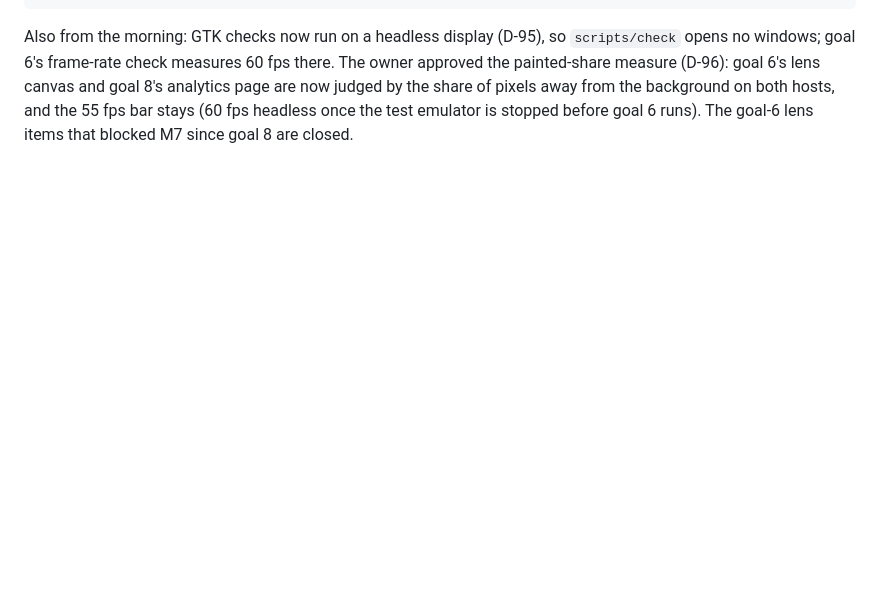
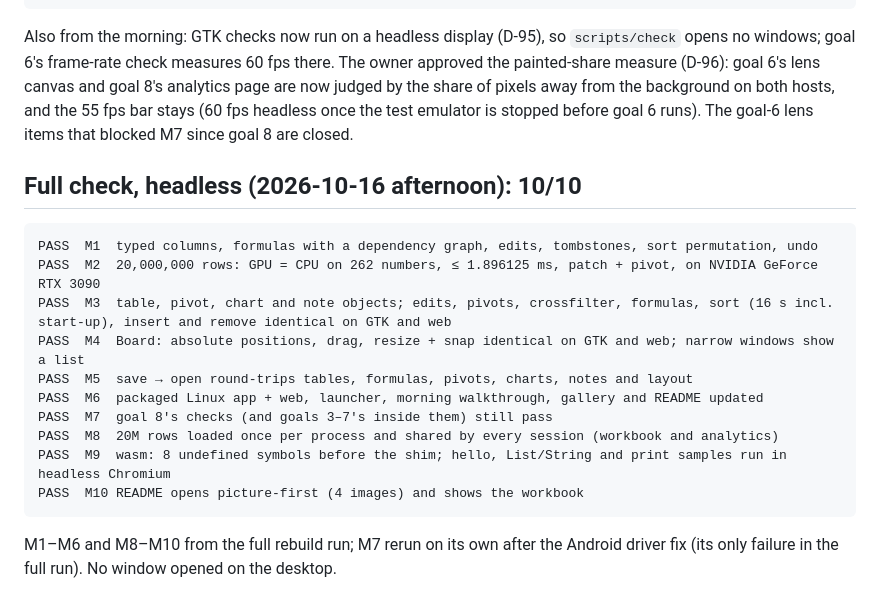
Before and after one commit to abhisheksreesaila/mxapp, a Markdown page: docs/report.md, the part around the change. Drawn GitHub-style; blank space fills up the shorter version.

Commit message:
Report: full headless check 10/10
Co-Authored-By: Claude Fable 5.1 <noreply@anthropic.com>

````diff
--- a/docs/report.md
+++ b/docs/report.md
@@ -83,3 +83,18 @@ PASS  M8  20M rows loaded once per process and shared by every session (workbook
 ```
 Also from the morning: GTK checks now run on a headless display (D-95), so `scripts/check` opens no windows; goal 6's frame-rate check measures 60 fps there.
 The owner approved the painted-share measure (D-96): goal 6's lens canvas and goal 8's analytics page are now judged by the share of pixels away from the background on both hosts, and the 55 fps bar stays (60 fps headless once the test emulator is stopped before goal 6 runs). The goal-6 lens items that blocked M7 since goal 8 are closed.
+
+## Full check, headless (2026-10-16 afternoon): 10/10
+```
+PASS  M1  typed columns, formulas with a dependency graph, edits, tombstones, sort permutation, undo
+PASS  M2  20,000,000 rows: GPU = CPU on 262 numbers, ≤ 1.896125 ms, patch + pivot, on NVIDIA GeForce RTX 3090
+PASS  M3  table, pivot, chart and note objects; edits, pivots, crossfilter, formulas, sort (16 s incl. start-up), insert and remove identical on GTK and web
+PASS  M4  Board: absolute positions, drag, resize + snap identical on GTK and web; narrow windows show a list
+PASS  M5  save → open round-trips tables, formulas, pivots, charts, notes and layout
+PASS  M6  packaged Linux app + web, launcher, morning walkthrough, gallery and README updated
+PASS  M7  goal 8's checks (and goals 3–7's inside them) still pass
+PASS  M8  20M rows loaded once per process and shared by every session (workbook and analytics)
+PASS  M9  wasm: 8 undefined symbols before the shim; hello, List/String and print samples run in headless Chromium
+PASS  M10 README opens picture-first (4 images) and shows the workbook
+```
+M1–M6 and M8–M10 from the full rebuild run; M7 rerun on its own after the Android driver fix (its only failure in the full run). No window opened on the desktop.
````
